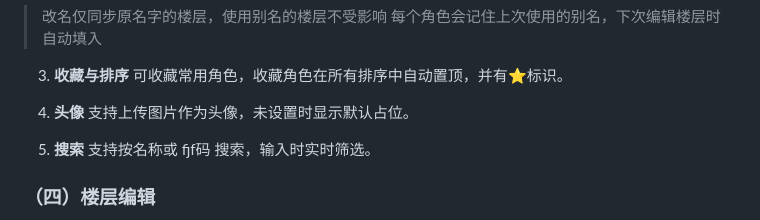
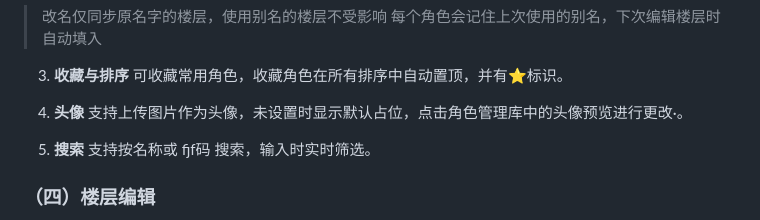
Before and after one commit to Imain2026/Pink_forum_style_generator, a Markdown page: README.md, the part around the change. GitHub-like rendering.

```diff
--- a/README.md
+++ b/README.md
@@ -40,7 +40,7 @@
 可收藏常用角色，收藏角色在所有排序中自动置顶，并有⭐标识。
 
 4. **头像**
-支持上传图片作为头像，未设置时显示默认占位。
+支持上传图片作为头像，未设置时显示默认占位，点击角色管理库中的头像预览进行更改·。
 
 5. **搜索**
 支持按名称或 fjf码 搜索，输入时实时筛选。
```
